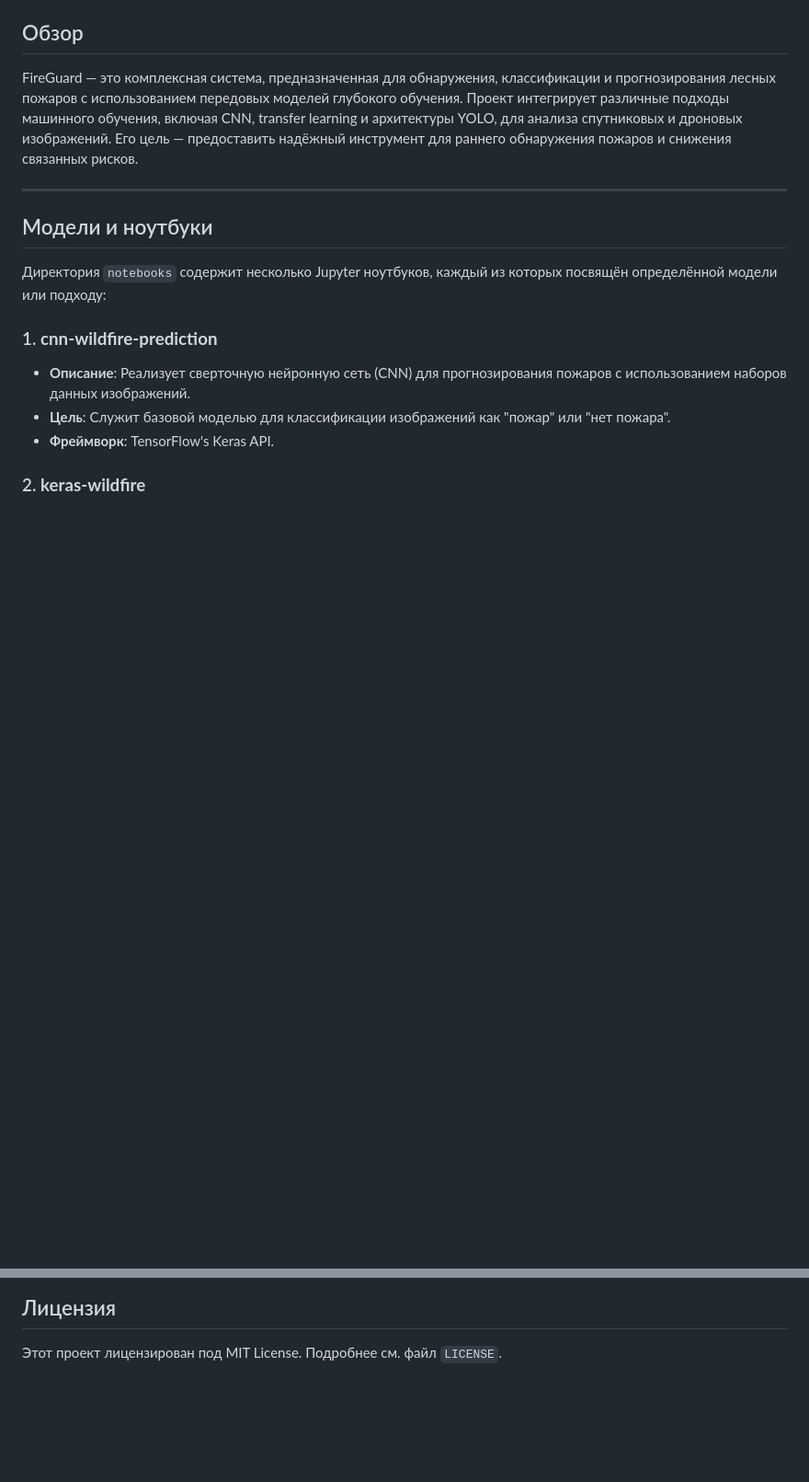
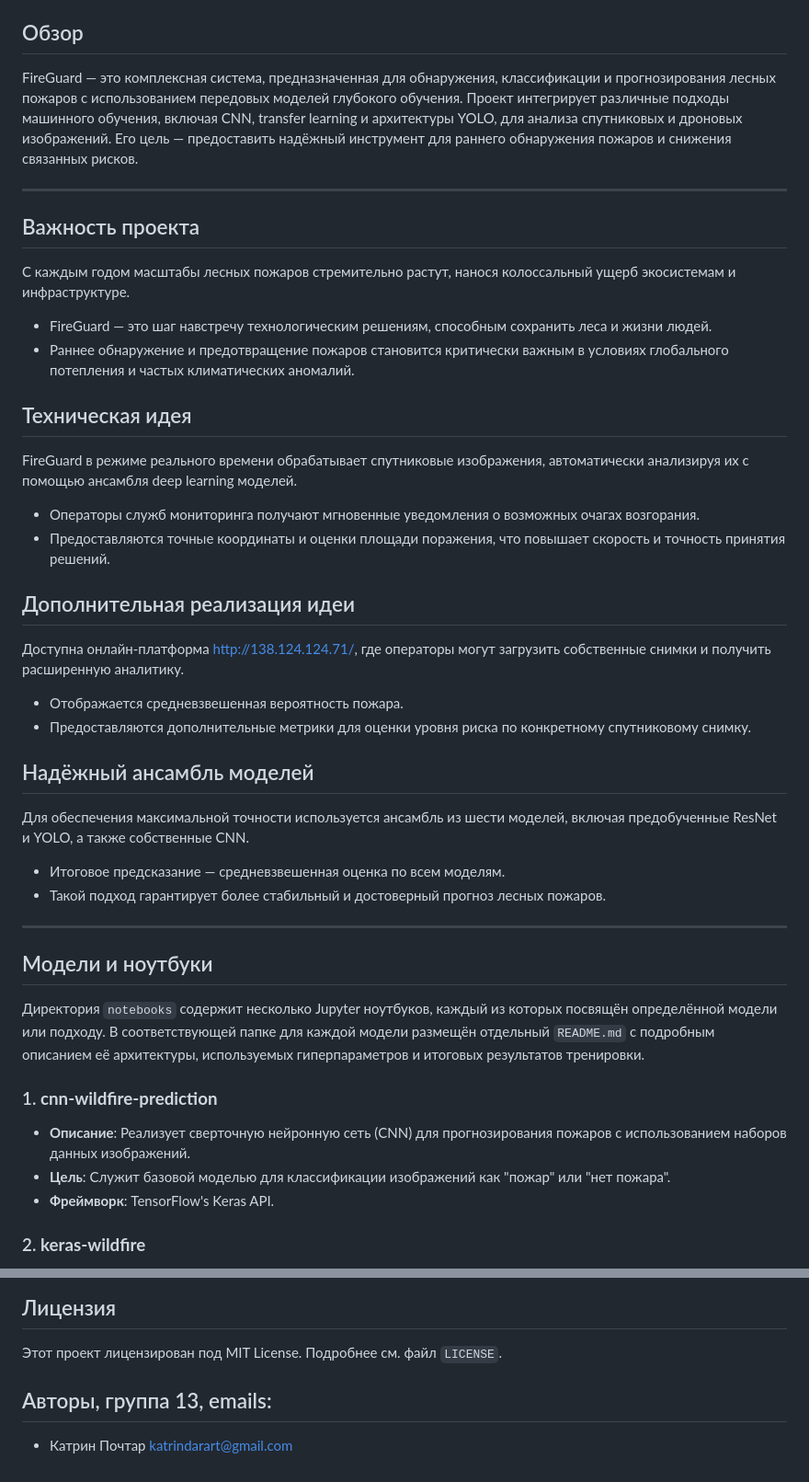
Before and after one commit to AndreyKotelnikov/MFTI_Hackathon_Fire_Guard, a Markdown page: README.md, 2 parts joined by grey strips. Shown at 92% size. GitHub-like rendering; blank space fills up the shorter version.

Commit message:
Update main README.md KP

```diff
--- a/README.md
+++ b/README.md
@@ -5,9 +5,32 @@ FireGuard — это комплексная система, предназнач
 
 ---
 
+## Важность проекта
+С каждым годом масштабы лесных пожаров стремительно растут, нанося колоссальный ущерб экосистемам и инфраструктуре.
+* FireGuard — это шаг навстречу технологическим решениям, способным сохранить леса и жизни людей.
+* Раннее обнаружение и предотвращение пожаров становится критически важным в условиях глобального потепления и частых климатических аномалий.
+
+## Техническая идея
+FireGuard в режиме реального времени обрабатывает спутниковые изображения, автоматически анализируя их с помощью ансамбля deep learning моделей.
+* Операторы служб мониторинга получают мгновенные уведомления о возможных очагах возгорания.
+* Предоставляются точные координаты и оценки площади поражения, что повышает скорость и точность принятия решений.
+
+## Дополнительная реализация идеи
+Доступна онлайн-платформа [http://138.124.124.71/](http://138.124.124.71/), где операторы могут загрузить собственные снимки и получить расширенную аналитику.
+* Отображается средневзвешенная вероятность пожара.
+* Предоставляются дополнительные метрики для оценки уровня риска по конкретному спутниковому снимку.
+
+## Надёжный ансамбль моделей
+Для обеспечения максимальной точности используется ансамбль из шести моделей, включая предобученные ResNet и YOLO, а также собственные CNN.
+* Итоговое предсказание — средневзвешенная оценка по всем моделям.
+* Такой подход гарантирует более стабильный и достоверный прогноз лесных пожаров.
+
+---
+
 ## Модели и ноутбуки
 
-Директория `notebooks` содержит несколько Jupyter ноутбуков, каждый из которых посвящён определённой модели или подходу:
+Директория `notebooks` содержит несколько Jupyter ноутбуков, каждый из которых посвящён определённой модели или подходу. В соответствующей папке для каждой модели размещён отдельный `README.md` с подробным описанием её архитектуры, используемых гиперпараметров и итоговых результатов тренировки.
+
 
 ### 1. **cnn-wildfire-prediction**
 - **Описание**: Реализует сверточную нейронную сеть (CNN) для прогнозирования пожаров с использованием наборов данных изображений.
@@ -126,3 +149,6 @@ FireGuard/
 
 ## Лицензия
 Этот проект лицензирован под MIT License. Подробнее см. файл `LICENSE`.
+
+## Авторы, группа 13, emails:
+  - Катрин Почтар katrindarart@gmail.com
```
